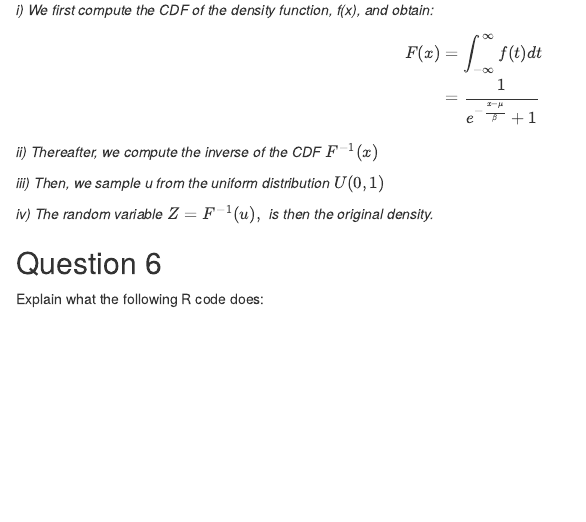
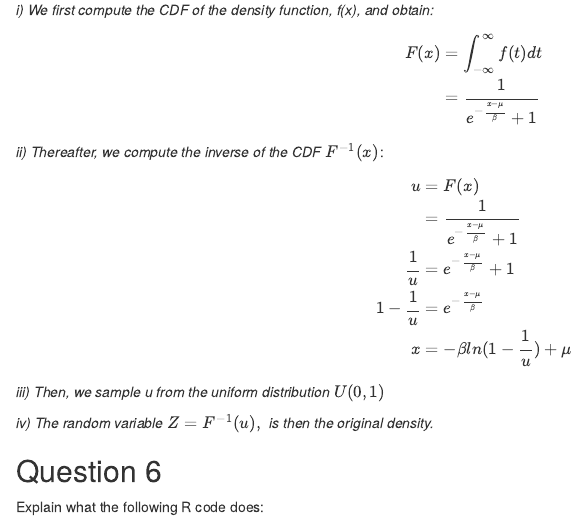
Before and after one commit to Joatmon27/stochastic_simulation, an R Markdown document (Assignment_2.Rmd): the page in a window 1100 px wide, from 9260 px down. The pictures show the output file Assignment_2.html that the author committed with the source, opened offline.

Commit message:
Assignment 2

```diff
--- a/Assignment_2.Rmd
+++ b/Assignment_2.Rmd
@@ -187,7 +187,16 @@ F(x) &= \int^{\infty}_{-\infty}f(t)dt \\
 \end{align}
 $$
 
-*ii) Thereafter, we compute the inverse of the CDF *$F^{-1}(x)$
+*ii) Thereafter, we compute the inverse of the CDF *$F^{-1}(x)$:
+$$
+\begin{align}
+u &= F(x) \\
+&= \frac{1}{e^{-\frac{x-\mu}{\beta}}+1}\\
+\frac{1}{u} &= e^{-\frac{x-\mu}{\beta}}+1\\
+1-\frac{1}{u} &= e^{-\frac{x-\mu}{\beta}}\\
+x &= -\beta ln(1-\frac{1}{u})+\mu
+\end{align}
+$$
 
 *iii) Then, we sample u from the uniform distribution *$U(0,1)$
 
```
Also changed, not shown: Assignment_2.html.
